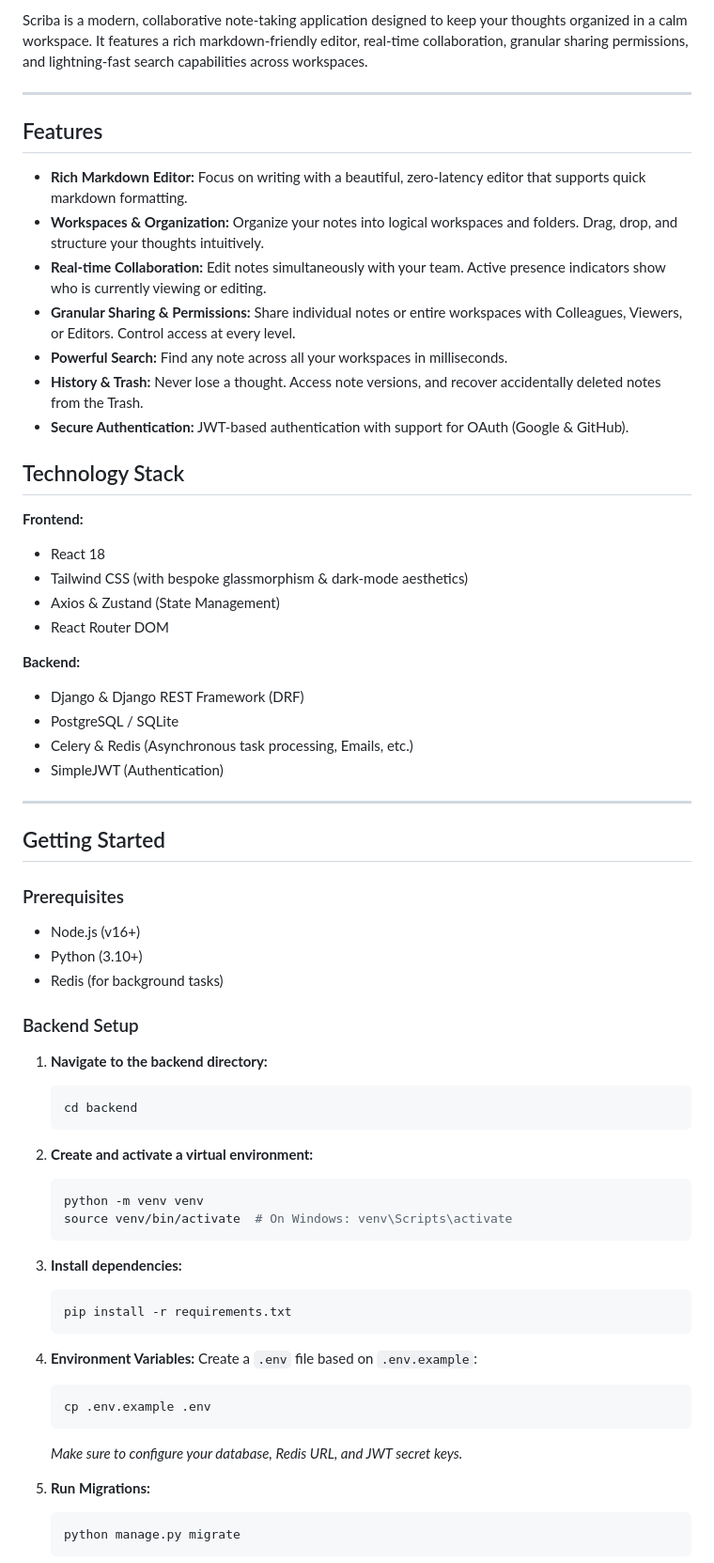
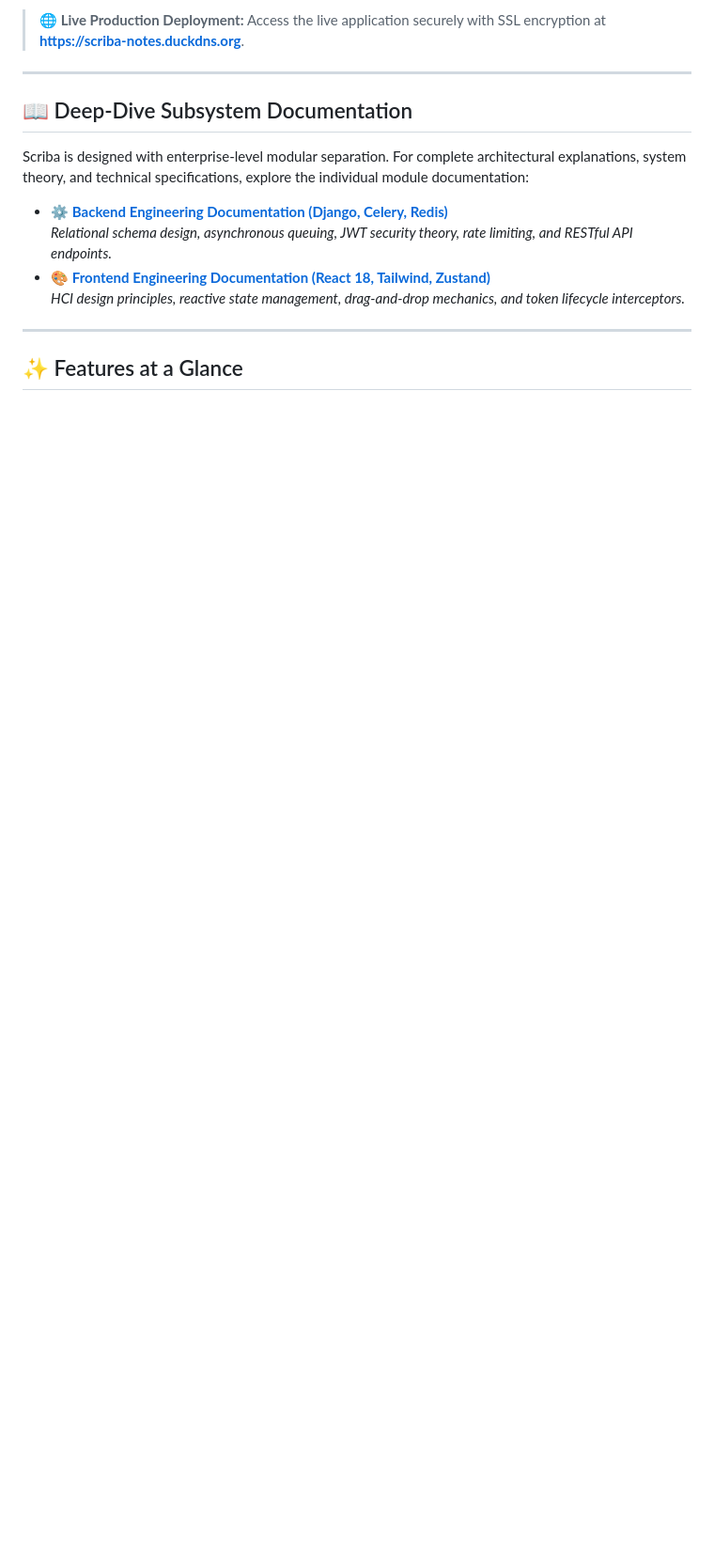
Before and after one commit to junaiddbz/Scriba-NotesApp-React-Django, a Markdown page: README.md, the part around one of its changes. Shown at 94% size. Drawn GitHub-style; blank space fills up the shorter version.

Commit message:
docs: add professional academic and employer-focused READMEs for backend and frontend with live site link

````diff
--- a/README.md
+++ b/README.md
@@ -12,71 +18,20 @@
 
 <br />
 
-Scriba is a modern, collaborative note-taking application designed to keep your thoughts organized in a calm workspace. It features a rich markdown-friendly editor, real-time collaboration, granular sharing permissions, and lightning-fast search capabilities across workspaces.
+> **🌐 Live Production Deployment:** Access the live application securely with SSL encryption at **[https://scriba-notes.duckdns.org](https://scriba-notes.duckdns.org)**.
 
 ---
 
-## Features
+## 📖 Deep-Dive Subsystem Documentation
 
-- **Rich Markdown Editor:** Focus on writing with a beautiful, zero-latency editor that supports quick markdown formatting.
-- **Workspaces & Organization:** Organize your notes into logical workspaces and folders. Drag, drop, and structure your thoughts intuitively.
-- **Real-time Collaboration:** Edit notes simultaneously with your team. Active presence indicators show who is currently viewing or editing.
-- **Granular Sharing & Permissions:** Share individual notes or entire workspaces with Colleagues, Viewers, or Editors. Control access at every level.
-- **Powerful Search:** Find any note across all your workspaces in milliseconds.
-- **History & Trash:** Never lose a thought. Access note versions, and recover accidentally deleted notes from the Trash.
-- **Secure Authentication:** JWT-based authentication with support for OAuth (Google & GitHub).
+Scriba is designed with enterprise-level modular separation. For complete architectural explanations, system theory, and technical specifications, explore the individual module documentation:
 
-## Technology Stack
-
-**Frontend:**
-- React 18
-- Tailwind CSS (with bespoke glassmorphism & dark-mode aesthetics)
-- Axios & Zustand (State Management)
-- React Router DOM
-
-**Backend:**
-- Django & Django REST Framework (DRF)
-- PostgreSQL / SQLite
-- Celery & Redis (Asynchronous task processing, Emails, etc.)
-- SimpleJWT (Authentication)
+- ⚙️ **[Backend Engineering Documentation (Django, Celery, Redis)](backend/README.md)**
+  *Relational schema design, asynchronous queuing, JWT security theory, rate limiting, and RESTful API endpoints.*
+- 🎨 **[Frontend Engineering Documentation (React 18, Tailwind, Zustand)](frontend/README.md)**
+  *HCI design principles, reactive state management, drag-and-drop mechanics, and token lifecycle interceptors.*
 
 ---
 
-## Getting Started
+## ✨ Features at a Glance
 
-### Prerequisites
-
-- Node.js (v16+)
-- Python (3.10+)
-- Redis (for background tasks)
-
-### Backend Setup
-
-1. **Navigate to the backend directory:**
-   ```bash
-   cd backend
-   ```
-
-2. **Create and activate a virtual environment:**
-   ```bash
-   python -m venv venv
-   source venv/bin/activate  # On Windows: venv\Scripts\activate
-   ```
-
-3. **Install dependencies:**
-   ```bash
-   pip install -r requirements.txt
-   ```
-
-4. **Environment Variables:**
-   Create a `.env` file based on `.env.example`:
-   ```bash
-   cp .env.example .env
-   ```
-   *Make sure to configure your database, Redis URL, and JWT secret keys.*
-
-5. **Run Migrations:**
-   ```bash
-   python manage.py migrate
-   ```
-
````
Also changed, not shown: other parts of README.md (+84 -56 lines), backend/README.md (added, +186 -0 lines), frontend/README.md (added, +163 -0 lines).
